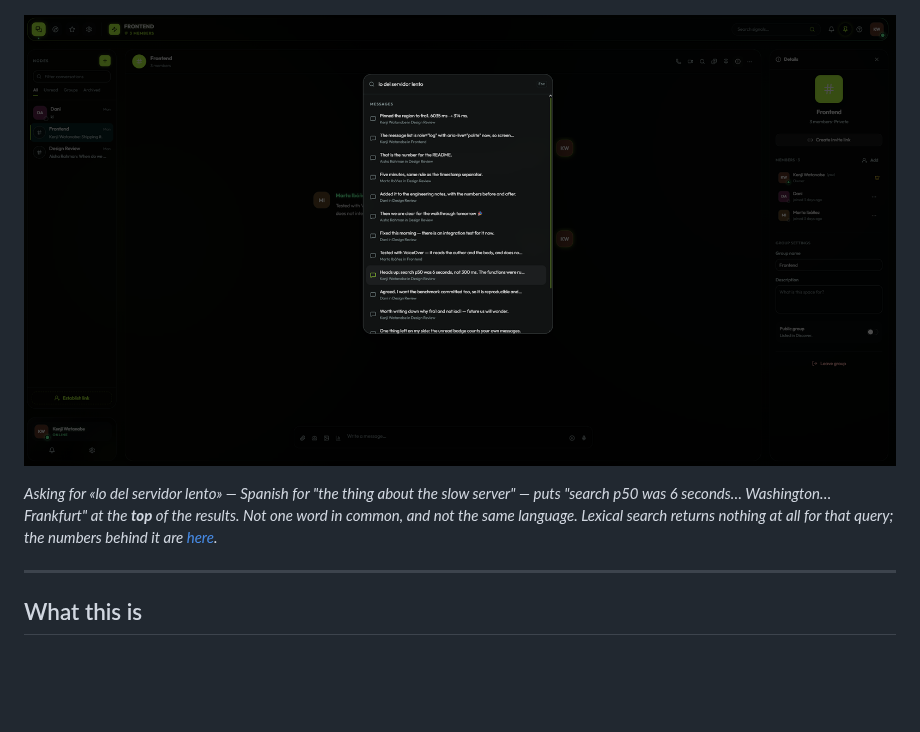
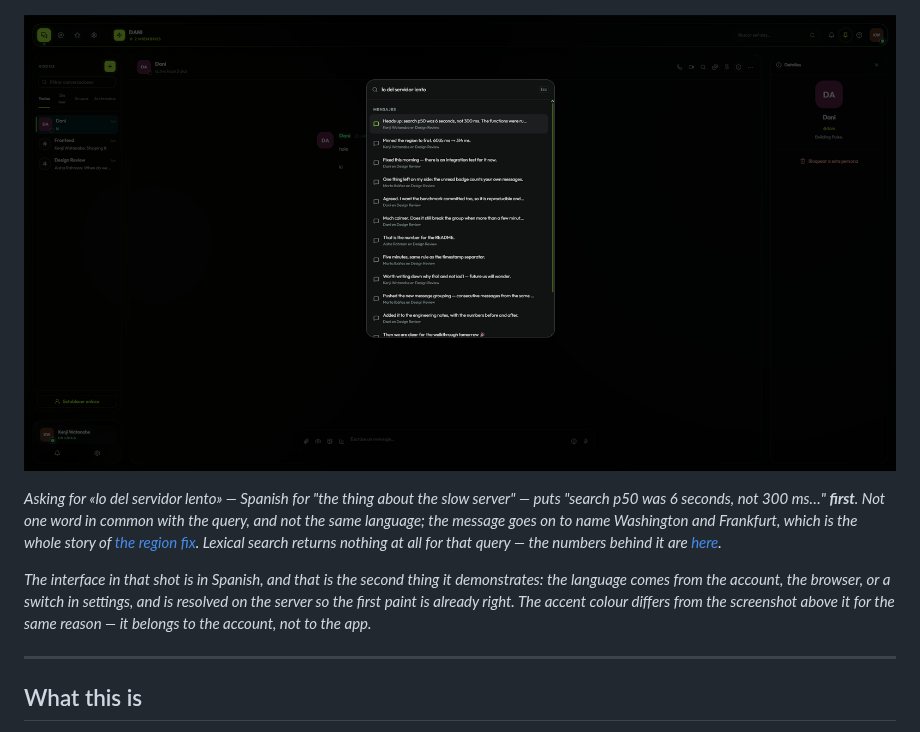
Before and after one commit to DanielPastor05/pulse, a Markdown page: README.md, the part around one of its changes. Drawn GitHub-style; pictures changed too: docs/screenshots/search.png; blank space fills up the shorter version.

Commit message:
La captura de busqueda, rehecha: el resultado correcto el primero
La anterior era del 21/08 con gte-small y ensenaba el mensaje correcto en la
posicion 9, mientras el pie afirmaba que la consulta lo devolvia. Con bge-m3
sale el primero, asi que la imagen vendia peor de lo que el sistema hace.

Ademas trae algo que el plan daba por perdido: la interfaz sale en espanol, o
sea que el bilinguismo pasa de ser una linea del README a tener prueba visual.
El pie no lo decia; ahora si, junto con el motivo de que el acento sea de otro
color que en la captura de arriba --pertenece a la cuenta, no a la aplicacion.

El pie tambien deja de citar Washington y Frankfurt como si se leyeran en la
imagen: la paleta corta la linea antes. Se dice que el mensaje sigue y nombra
las dos ciudades, que es cierto y se ve entero en chat.png.

```diff
--- a/README.md
+++ b/README.md
@@ -28,5 +28,11 @@ Next.js 15 (App Router), React 19, TypeScript, Prisma, Supabase, Tailwind v4.
 
-*Asking for «lo del servidor lento» — Spanish for "the thing about the slow server" — puts *"search p50 was 6 seconds… Washington… Frankfurt"* at the **top** of the results. Not one word in common, and not the same language. Lexical search returns nothing at all for that query; the numbers behind it are [here](#the-half-of-search-that-was-missing).*
+*Asking for «lo del servidor lento» — Spanish for "the thing about the slow server" — puts "search p50 was 6 seconds, not 300 ms…" **first**. Not one word in common with the query, and not the same language; the message goes on to name Washington and Frankfurt, which is the whole story of [the region fix](#making-search-nineteen-times-faster). Lexical search returns nothing at all for that query — the numbers behind it are [here](#the-half-of-search-that-was-missing).*
+
+*The interface in that shot is in Spanish, and that is the second thing it
+demonstrates: the language comes from the account, the browser, or a switch in
+settings, and is resolved on the server so the first paint is already right. The
+accent colour differs from the screenshot above it for the same reason — it
+belongs to the account, not to the app.*
 
 ---
 
```
Also changed, not shown: other parts of README.md (+1 -1 lines).
